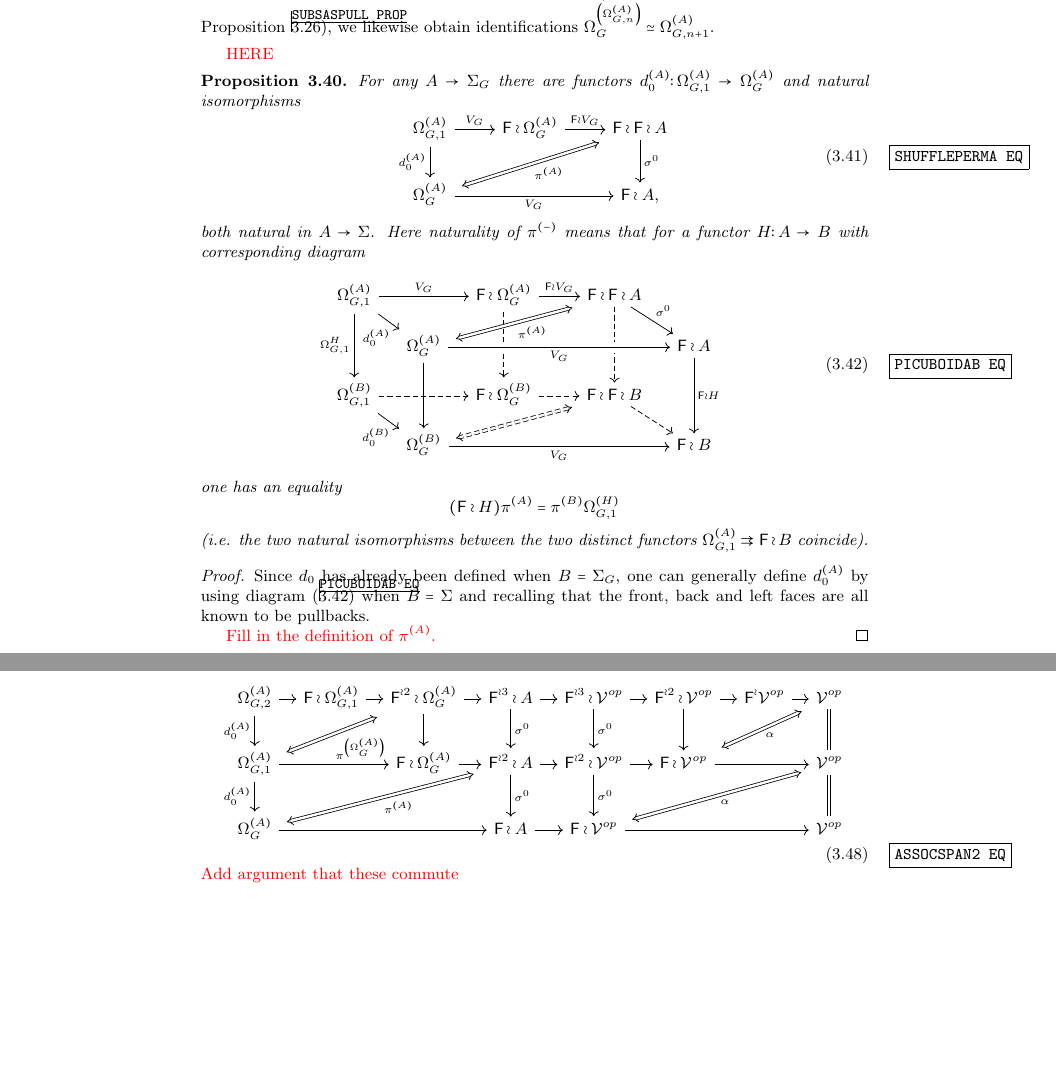
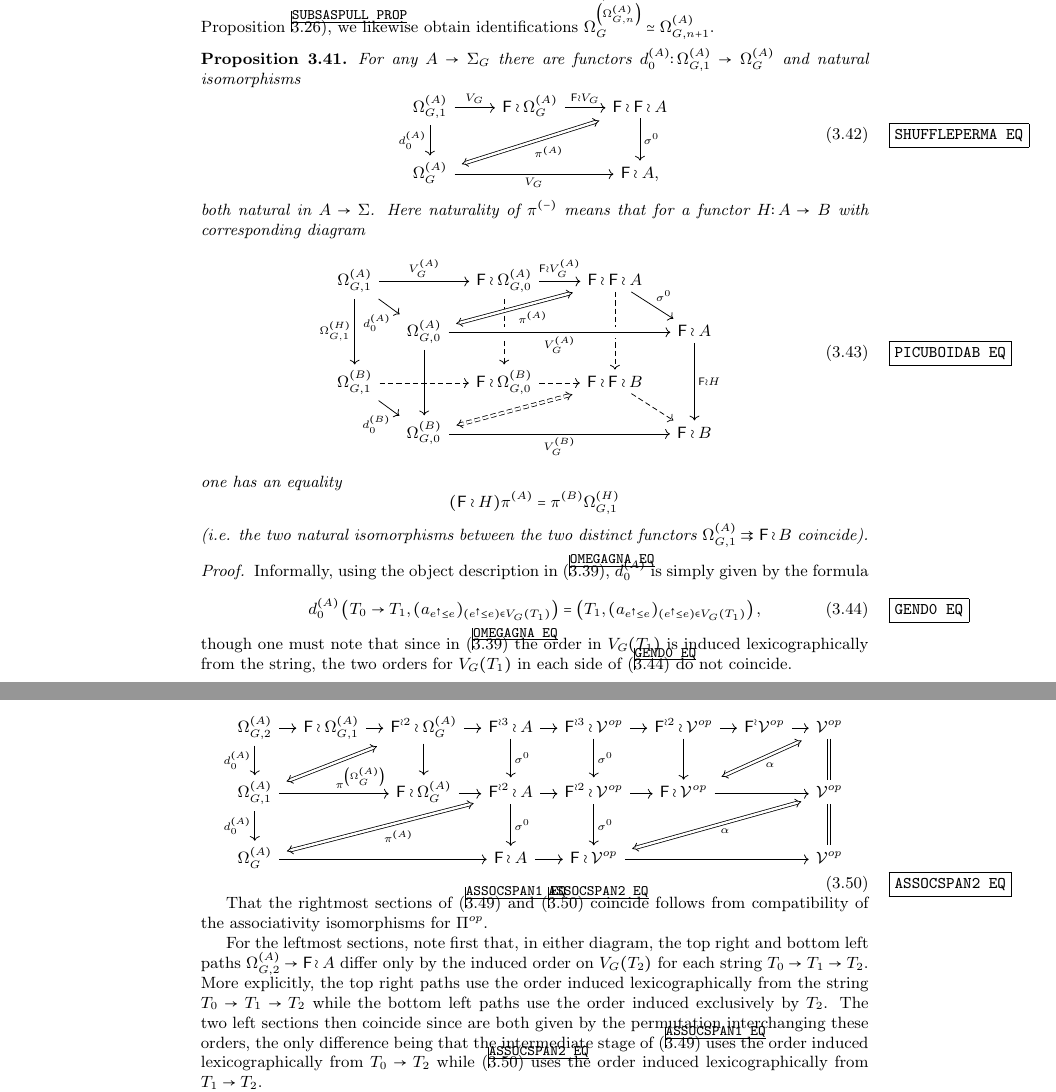
Before and after one commit to Dendroidal/GenEqOp, a LaTeX document (GenEqOp.tex): two parts of pages 15 and 16 of 17 before the commit and two parts of pages 15 and 17 of 18 after it, joined at a grey line, cut so that both start at the same text, the shorter picture padded with empty space. Compiled offline with pdfLaTeX.

Commit message:
Revised span monad section

```diff
--- a/GenEqOp.tex
+++ b/GenEqOp.tex
@@ -1710,9 +1709,6 @@ we likewise obtain identifications
 $\Omega_G^{\left(\Omega_{G,n}^{(A)}\right)} \simeq \Omega_{G,n+1}^{(A)}$.
 \end{remark}
 
-{\color{red} HERE}
-
-
 
 \begin{proposition}
 For any $A \to \Sigma_G$ there are functors
@@ -1732,21 +1728,21 @@ both natural in $A \to \Sigma$.
 Here naturality of $\pi^{(\minus)}$ means that for a functor $H \colon A \to B$ with corresponding diagram
 \begin{equation}\label{PICUBOIDAB EQ}
 \begin{tikzcd}[column sep = small, row sep = small]
-	\Omega_{G,1}^{(A)} \ar{rr}{V_G} \ar{rd}[swap,near end]{d^{(A)}_0} \ar{dd}[swap]{\Omega_{G,1}^{H}}
+	\Omega_{G,1}^{(A)} \ar{rr}{V_G^{(A)}} \ar{rd}[swap,near end]{d^{(A)}_0} \ar{dd}[swap]{\Omega_{G,1}^{(H)}}
 	&&
-	\Fin \wr \Omega_{G}^{(A)} \ar{rr}{\Fin \wr V_G} \ar[dd,dashed]&&
+	\Fin \wr \Omega_{G,0}^{(A)} \ar{rr}{\Fin \wr V_G^{(A)}} \ar[dd,dashed]&&
 	|[alias=FFOmegan]|\Fin \wr \Fin \wr A  \ar[dd,dashed] \ar{rd}{\sigma^0}
 \\
 	&
-	|[alias=Omeganp1]|\Omega_{G}^{(A)} \ar[crossing over]{rrrr}[swap]{V_G} \ar[crossing over]{dd} &&&&
+	|[alias=Omeganp1]|\Omega_{G,0}^{(A)} \ar[crossing over]{rrrr}[swap]{V_G^{(A)}} \ar[crossing over]{dd} &&&&
 	\Fin \wr A \ar{dd}{\Fin \wr H}&
 \\
 	\Omega_{G,1}^{(B)} \ar[dashed]{rr} \ar{rd}[swap,near end]{d^{(B)}_0}&&
-	\Fin \wr \Omega^{(B)}_{G} \ar[rr,dashed] &&
+	\Fin \wr \Omega^{(B)}_{G,0} \ar[rr,dashed] &&
 	|[alias=FFOmeganm1]|\Fin \wr \Fin \wr B \ar[rd,dashed]
 \\
 	&
-	|[alias=Omegan]|\Omega^{(B)}_{G} \ar{rrrr}[swap]{V_G} &&&&
+	|[alias=Omegan]|\Omega^{(B)}_{G,0} \ar{rrrr}[swap]{V_G^{(B)}} &&&&
 	\Fin \wr B &
 	\arrow[Leftrightarrow, from=Omeganp1, to=FFOmegan,shorten <=0.15cm,shorten >=0.15cm,swap,"\pi^{(A)}"]
 	\arrow[Leftrightarrow, from=FFOmeganm1, to=Omegan,shorten <=0.15cm,shorten >=0.15cm,dashed]
@@ -1758,6 +1754,19 @@ one has an equality
 \end{proposition}
 
 \begin{proof}
-Since $d_0$ has already been defined when $B=\Sigma_G$, one can generally define $d_0^{(A)}$ by using diagram (\ref{PICUBOIDAB EQ}) when $B=\Sigma$ and recalling that the front, back and left faces are all known to be pullbacks.
-
-{\color{red} Fill in the definition of $\pi^{(A)}$.}
+Informally, using the object description in (\ref{OMEGAGNA EQ}),
+$d_0^{(A)}$ is simply given by the formula
+\begin{equation}\label{GEND0 EQ}
+d_0^{(A)} \left(
+T_0 \to T_1,
+(a_{e^{\uparrow} \leq e})_{(e^{\uparrow} \leq e)\in V_G(T_1)}
+\right)
+=
+\left(
+T_1,
+(a_{e^{\uparrow} \leq e})_{(e^{\uparrow} \leq e)\in V_G(T_1)}
+\right),
+\end{equation}
+though one must note that since in (\ref{OMEGAGNA EQ}) the
+order in $V_G(T_1)$ is induced lexicographically from the string, the two orders for $V_G(T_1)$ in each side of (\ref{GEND0 EQ})
+do not coincide.
@@ -1904,9 +1924,16 @@ whereas the natural transformation component of $\mu \circ (\mu N)$ is given by
 	\arrow[Leftrightarrow, from=dog3, to=cat3,shorten <=0.15cm,,shorten >=0.15cm,"\alpha"]
 	\end{tikzcd}
 \end{equation}
-{\color{red} Add argument that these commute}
-
-As for $\mu \circ (N \eta)$, it is represented by
+
+That the rightmost sections of (\ref{ASSOCSPAN1 EQ}) and (\ref{ASSOCSPAN2 EQ}) coincide follows from compatibility of the associativity isomorphisms for $\Pi^{op}$.
+
+For the leftmost sections, note first that, in either diagram,
+the top right and bottom left paths $\Omega_{G,2}^{(A)} \to \Fin \wr A$ differ only by the induced order on $V_G(T_2)$ for each string $T_0 \to T_1 \to T_2$. More explicitly, the top right paths use the order induced lexicographically from the string $T_0 \to T_1 \to T_2$
+while the bottom left paths use the order induced exclusively by $T_2$.
+The two left sections then coincide since are both given by the permutation interchanging these orders, the only difference being that the intermediate stage of (\ref{ASSOCSPAN1 EQ}) uses the order induced lexicographically from $T_0 \to T_2$
+while (\ref{ASSOCSPAN2 EQ}) uses the order induced lexicographically from $T_1 \to T_2$.
+
+As for unit conditions, $\mu \circ (N \eta)$ is represented by
 \begin{equation}\label{UNITSPAN1 EQ}
 	\begin{tikzcd}[column sep=1.05em]
 	\Omega_G^{(A)} \ar{d}[swap]{s_{0}^{(A)}} \ar{r} &
```
Also changed, not shown: GenEqOp.pdf, GenEqOp.tex (103 more changed lines), 4 other files.
